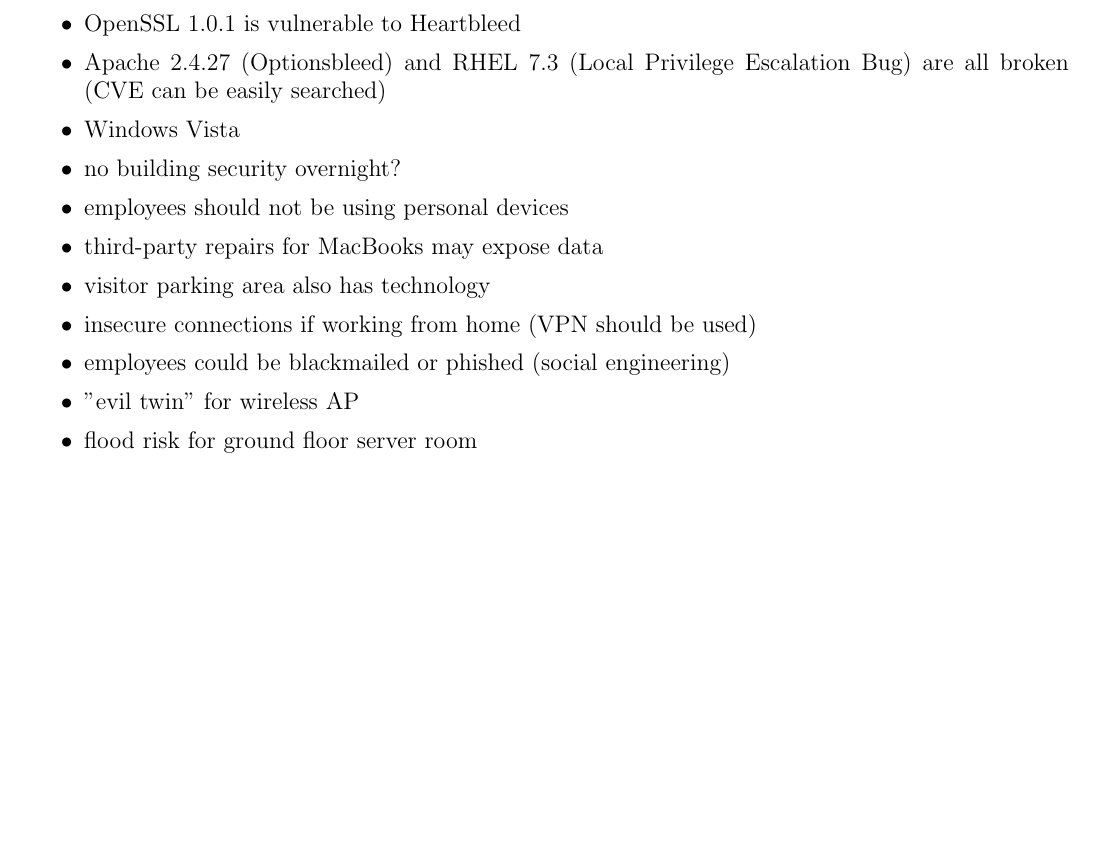
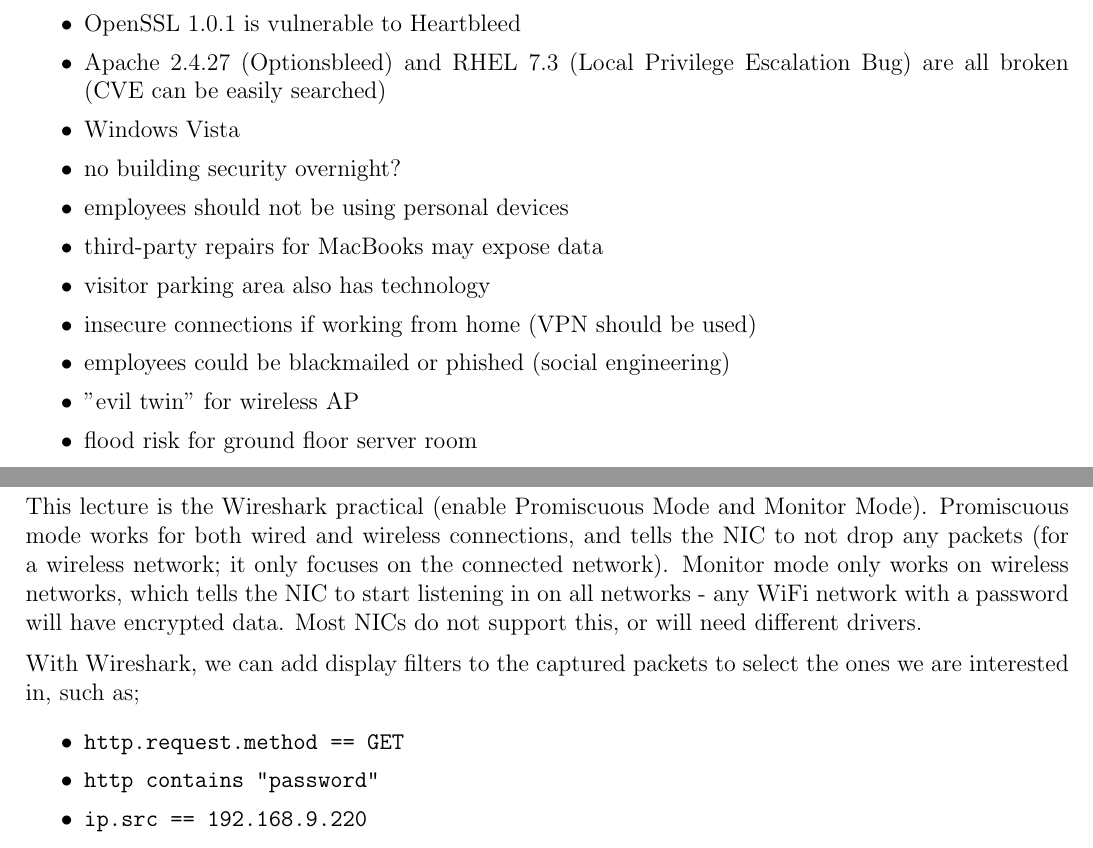
Before and after one commit to lin-e/imperial-revision, a LaTeX document (co212/main.tex): part of page 26 of 26 before the commit and two parts of pages 26 and 27 of 27 after it, the two joined at a grey line, cut so that both start at the same text, the shorter picture padded with empty space. Compiled offline with pdfLaTeX.

Commit message:
w6,l2, kinda

```diff
--- a/co212/main.tex
+++ b/co212/main.tex
@@ -1792,4 +1792,18 @@
                 \item "evil twin" for wireless AP
                 \item flood risk for ground floor server room
             \end{itemize}
+        \subsubsection*{13th February 2020 \hfill Week 6, Lecture 2}
+            This lecture is the Wireshark practical (enable Promiscuous Mode and Monitor Mode).
+            Promiscuous mode works for both wired and wireless connections, and tells the NIC to not drop any packets (for a wireless network; it only focuses on the connected network).
+            Monitor mode only works on wireless networks, which tells the NIC to start listening in on all networks - any WiFi network with a password will have encrypted data.
+            Most NICs do not support this, or will need different drivers.
+            \medskip
+
+            With Wireshark, we can add display filters to the captured packets to select the ones we are interested in, such as;
+            \begin{itemize}
+                \itemsep0em
+                \item ~http.request.method == GET~
+                \item ~http contains "password"~
+                \item ~ip.src == 192.168.9.220~
+            \end{itemize}
 \end{document}
```
Also changed, not shown: _output/y2/co212.pdf, co212/main.pdf.
